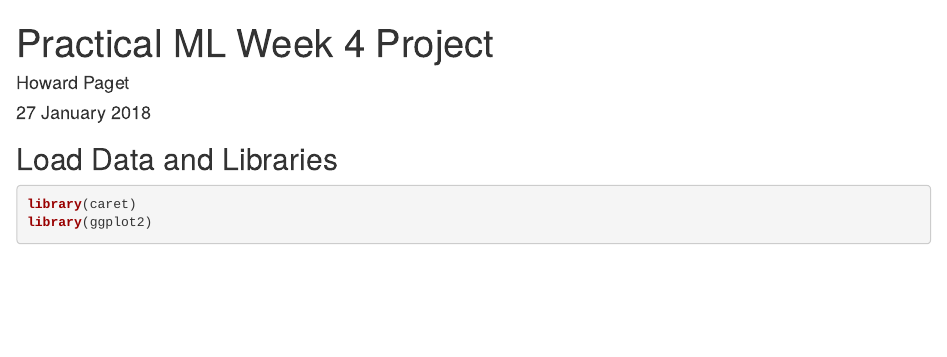
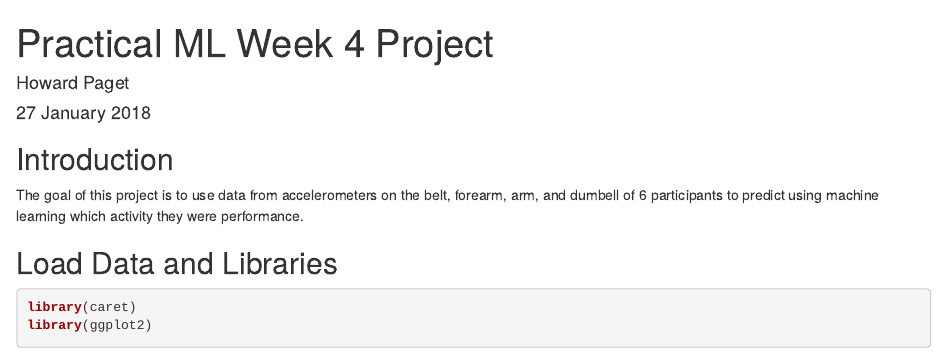
Before and after one commit to hejp89/Practical-ML-Week-4-Project, an R Markdown document (Practical ML Week 4 Project.Rmd): the page in a window 1100 px wide, from its top. Rendered offline with R 4.5, knitr and Pandoc, with nearby package versions; some code elsewhere in the file could not run offline.

Commit message:
Added introduction

````diff
--- a/Practical ML Week 4 Project.Rmd
+++ b/Practical ML Week 4 Project.Rmd
@@ -8,6 +8,10 @@ output: html_document
 ```{r setup, include=FALSE}
 knitr::opts_chunk$set(echo = TRUE)
 ```
+
+## Introduction
+
+The goal of this project is to use data from accelerometers on the belt, forearm, arm, and dumbell of 6 participants to predict using machine learning which activity they were performance.
 
 ## Load Data and Libraries
 
````
Also changed, not shown: Practical_ML_Week_4_Project.html.
